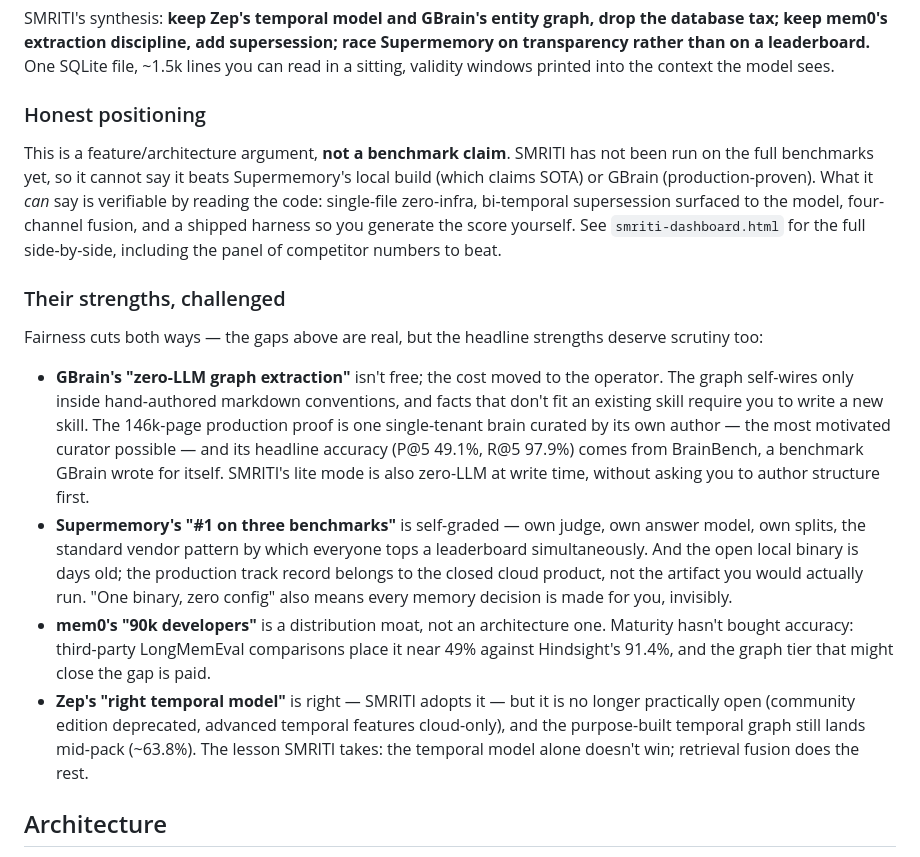
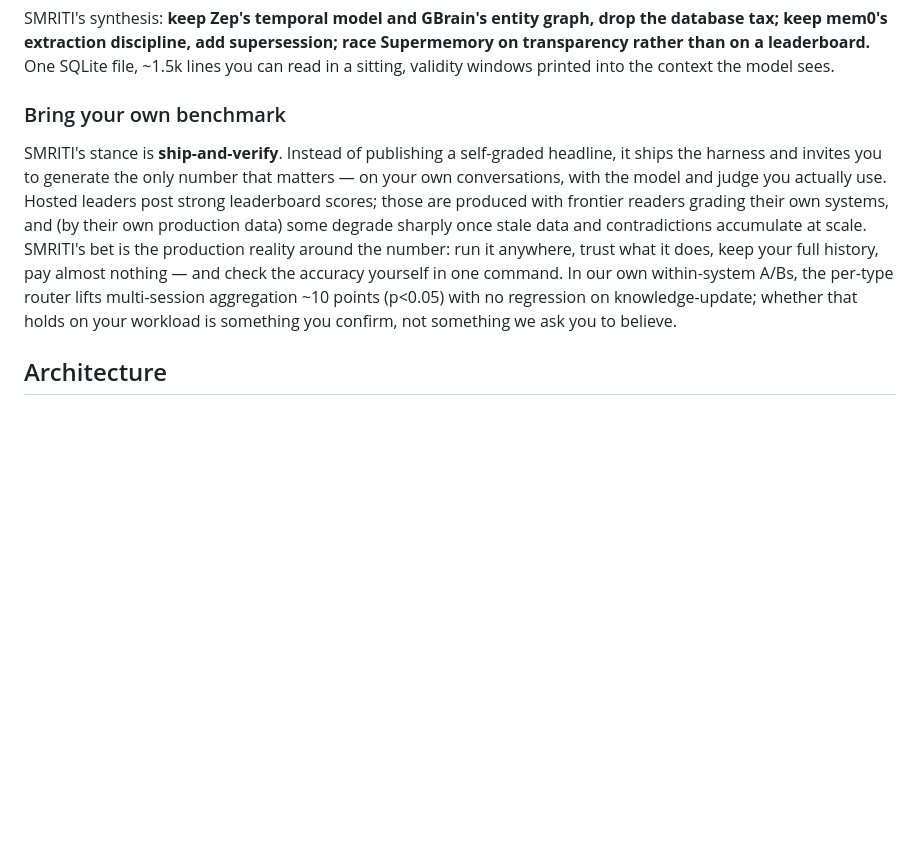
Before and after one commit to vn-envy/Smriti, a Markdown page: README.md, the part around one of its changes. Drawn GitHub-style; blank space fills up the shorter version.

```diff
--- a/README.md
+++ b/README.md
@@ -36,18 +50,9 @@ Every recent open framework made a bet, and each bet has a documented cost:
 
 SMRITI's synthesis: **keep Zep's temporal model and GBrain's entity graph, drop the database tax; keep mem0's extraction discipline, add supersession; race Supermemory on transparency rather than on a leaderboard.** One SQLite file, ~1.5k lines you can read in a sitting, validity windows printed into the context the model sees.
 
-### Honest positioning
+### Bring your own benchmark
 
-This is a feature/architecture argument, **not a benchmark claim**. SMRITI has not been run on the full benchmarks yet, so it cannot say it beats Supermemory's local build (which claims SOTA) or GBrain (production-proven). What it *can* say is verifiable by reading the code: single-file zero-infra, bi-temporal supersession surfaced to the model, four-channel fusion, and a shipped harness so you generate the score yourself. See `smriti-dashboard.html` for the full side-by-side, including the panel of competitor numbers to beat.
-
-### Their strengths, challenged
-
-Fairness cuts both ways — the gaps above are real, but the headline strengths deserve scrutiny too:
-
-- **GBrain's "zero-LLM graph extraction"** isn't free; the cost moved to the operator. The graph self-wires only inside hand-authored markdown conventions, and facts that don't fit an existing skill require you to write a new skill. The 146k-page production proof is one single-tenant brain curated by its own author — the most motivated curator possible — and its headline accuracy (P@5 49.1%, R@5 97.9%) comes from BrainBench, a benchmark GBrain wrote for itself. SMRITI's lite mode is also zero-LLM at write time, without asking you to author structure first.
-- **Supermemory's "#1 on three benchmarks"** is self-graded — own judge, own answer model, own splits, the standard vendor pattern by which everyone tops a leaderboard simultaneously. And the open local binary is days old; the production track record belongs to the closed cloud product, not the artifact you would actually run. "One binary, zero config" also means every memory decision is made for you, invisibly.
-- **mem0's "90k developers"** is a distribution moat, not an architecture one. Maturity hasn't bought accuracy: third-party LongMemEval comparisons place it near 49% against Hindsight's 91.4%, and the graph tier that might close the gap is paid.
-- **Zep's "right temporal model"** is right — SMRITI adopts it — but it is no longer practically open (community edition deprecated, advanced temporal features cloud-only), and the purpose-built temporal graph still lands mid-pack (~63.8%). The lesson SMRITI takes: the temporal model alone doesn't win; retrieval fusion does the rest.
+SMRITI's stance is **ship-and-verify**. Instead of publishing a self-graded headline, it ships the harness and invites you to generate the only number that matters — on your own conversations, with the model and judge you actually use. Hosted leaders post strong leaderboard scores; those are produced with frontier readers grading their own systems, and (by their own production data) some degrade sharply once stale data and contradictions accumulate at scale. SMRITI's bet is the production reality around the number: run it anywhere, trust what it does, keep your full history, pay almost nothing — and check the accuracy yourself in one command. In our own within-system A/Bs, the per-type router lifts multi-session aggregation ~10 points (p<0.05) with no regression on knowledge-update; whether that holds on your workload is something you confirm, not something we ask you to believe.
 
 ## Architecture
 
```
Also changed, not shown: other parts of README.md (+16 -2 lines).
